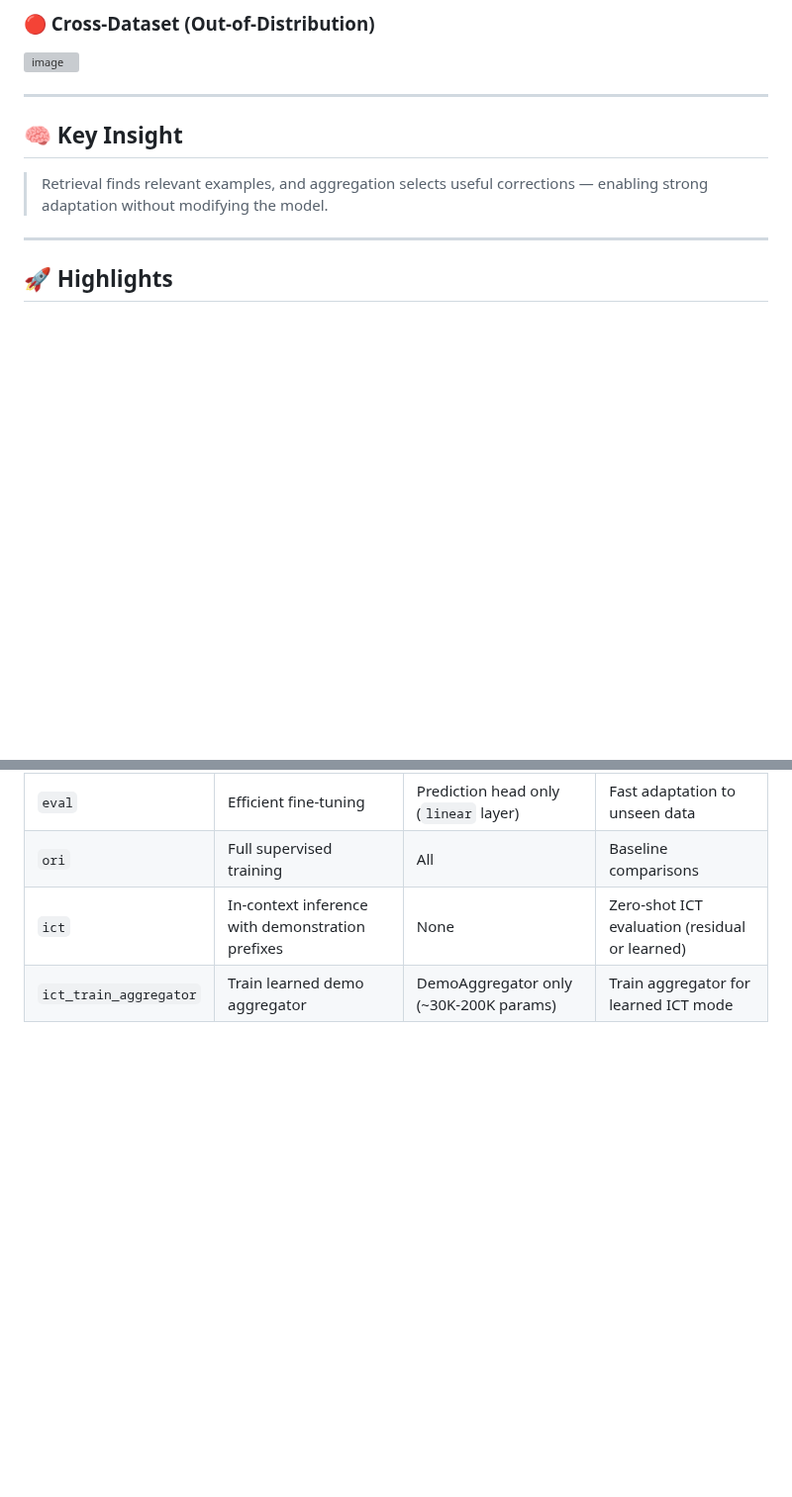
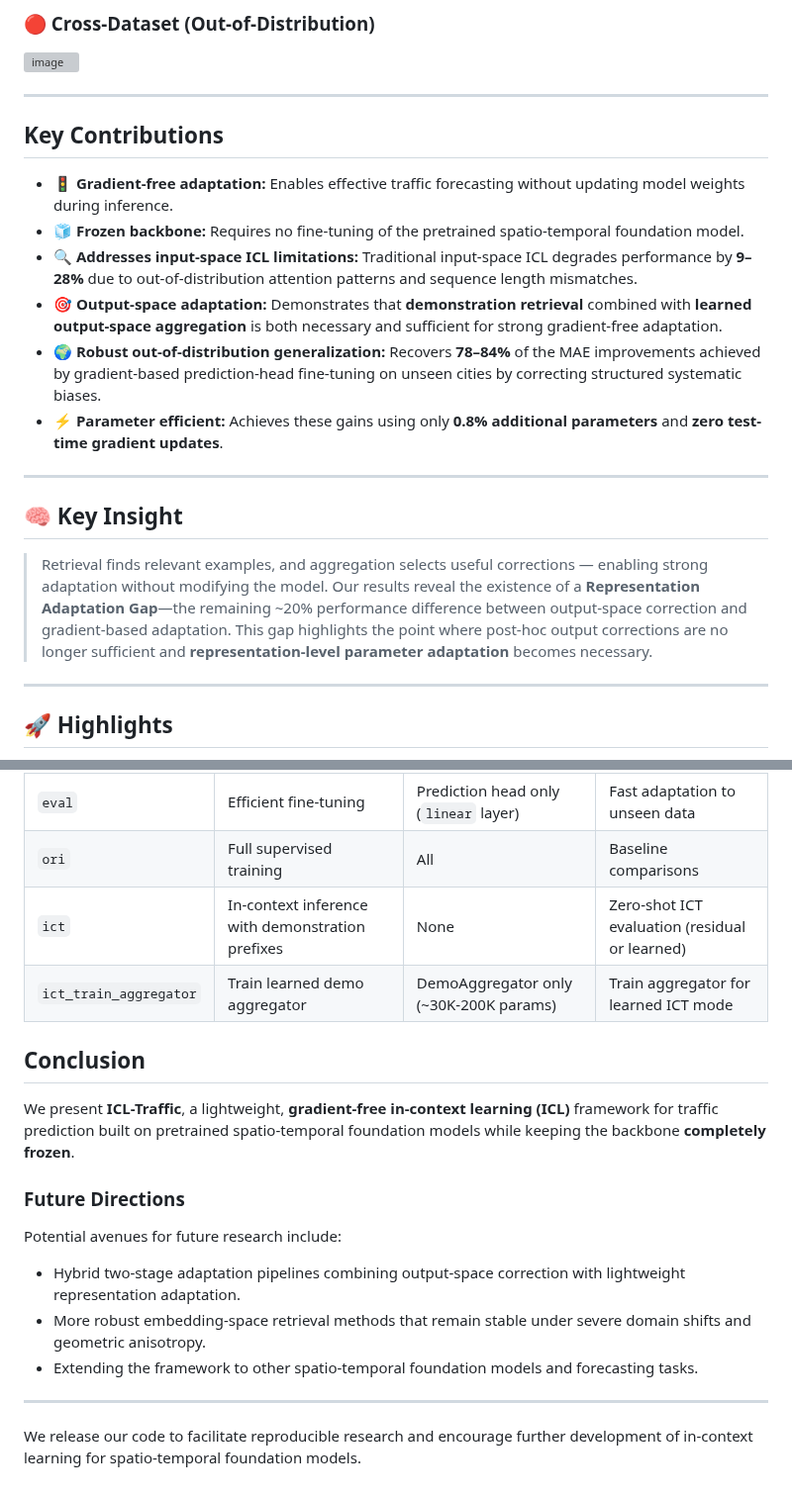
Before and after one commit to Parth291102/Traffic-Forecasting-TSFM, a Markdown page: README.md, 2 parts joined by grey strips. Shown at 99% size. GitHub-like rendering; blank space fills up the shorter version; grey boxes are pictures that could not be loaded.

Commit message:
Update README with key contributions and future directions
Added key contributions and future directions for the ICL-Traffic framework in the README.

```diff
--- a/README.md
+++ b/README.md
@@ -38,10 +38,21 @@ ICL-Traffic addresses this by **retrieving similar examples and correcting predi
 <img width="766" height="230" alt="image" src="https://github.com/user-attachments/assets/42e2ee19-9378-4105-8043-4709412ea990" />
 
 ---
+## Key Contributions
+
+- 🚦 **Gradient-free adaptation:** Enables effective traffic forecasting without updating model weights during inference.
+- 🧊 **Frozen backbone:** Requires no fine-tuning of the pretrained spatio-temporal foundation model.
+- 🔍 **Addresses input-space ICL limitations:** Traditional input-space ICL degrades performance by **9–28%** due to out-of-distribution attention patterns and sequence length mismatches.
+- 🎯 **Output-space adaptation:** Demonstrates that **demonstration retrieval** combined with **learned output-space aggregation** is both necessary and sufficient for strong gradient-free adaptation.
+- 🌍 **Robust out-of-distribution generalization:** Recovers **78–84%** of the MAE improvements achieved by gradient-based prediction-head fine-tuning on unseen cities by correcting structured systematic biases.
+- ⚡ **Parameter efficient:** Achieves these gains using only **0.8% additional parameters** and **zero test-time gradient updates**.
+
+---
 
 ## 🧠 Key Insight
 
 > Retrieval finds relevant examples, and aggregation selects useful corrections — enabling strong adaptation without modifying the model.
+> Our results reveal the existence of a **Representation Adaptation Gap**—the remaining ~20% performance difference between output-space correction and gradient-based adaptation. This gap highlights the point where post-hoc output corrections are no longer sufficient and **representation-level parameter adaptation** becomes necessary.
 
 ---
 
@@ -472,5 +483,20 @@ The `DemoAggregator` module is defined in `model/OpenCity/DemoAggregator.py` and
 | `ict` | In-context inference with demonstration prefixes | None | Zero-shot ICT evaluation (residual or learned) |
 | `ict_train_aggregator` | Train learned demo aggregator | DemoAggregator only (~30K-200K params) | Train aggregator for learned ICT mode |
 
+## Conclusion
+
+We present **ICL-Traffic**, a lightweight, **gradient-free in-context learning (ICL)** framework for traffic prediction built on pretrained spatio-temporal foundation models while keeping the backbone **completely frozen**.
+
+### Future Directions
+
+Potential avenues for future research include:
+
+- Hybrid two-stage adaptation pipelines combining output-space correction with lightweight representation adaptation.
+- More robust embedding-space retrieval methods that remain stable under severe domain shifts and geometric anisotropy.
+- Extending the framework to other spatio-temporal foundation models and forecasting tasks.
+
+---
+
+We release our code to facilitate reproducible research and encourage further development of in-context learning for spatio-temporal foundation models.
 <!--
 ## Contact
```
Also changed, not shown: other parts of README.md (+1 -1 lines).
